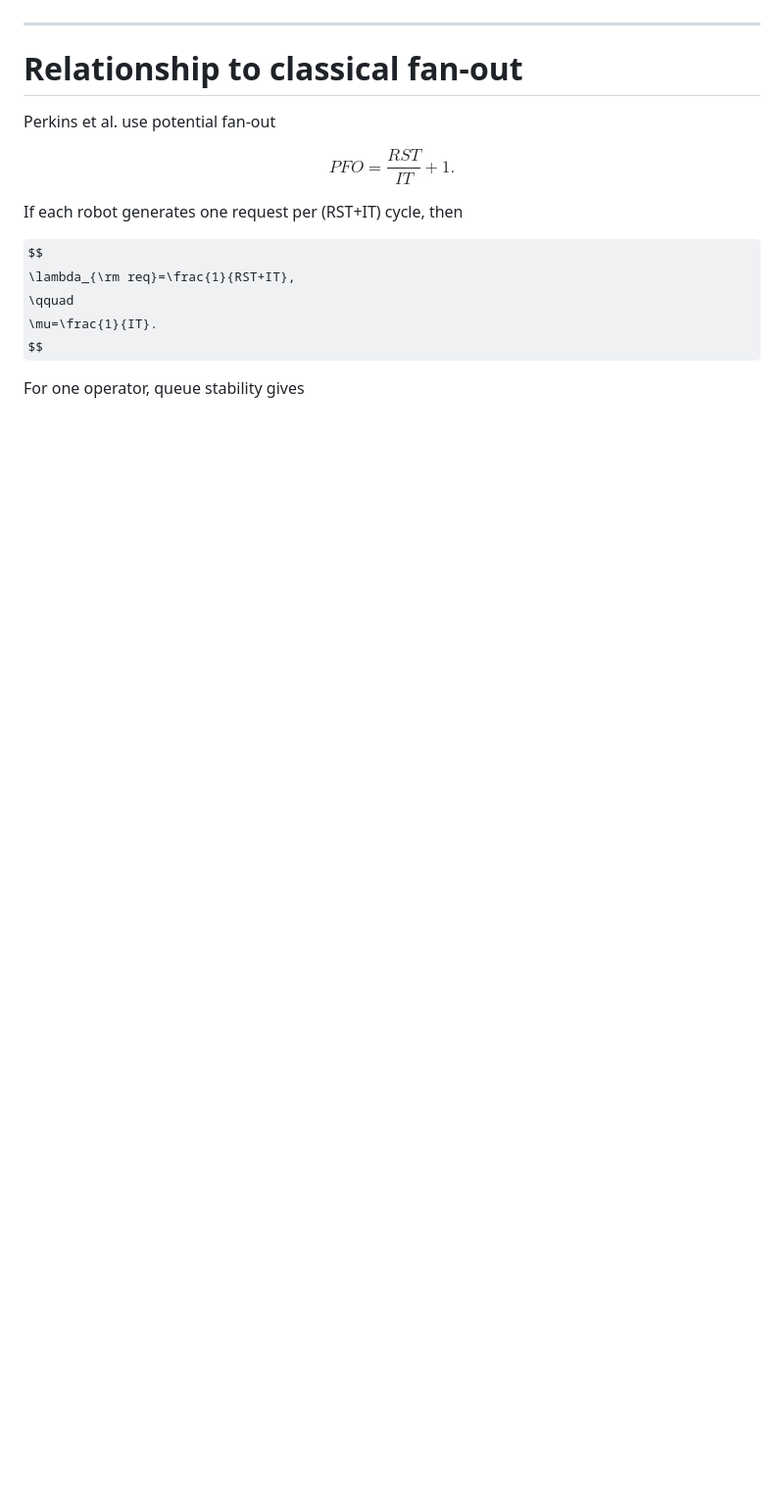
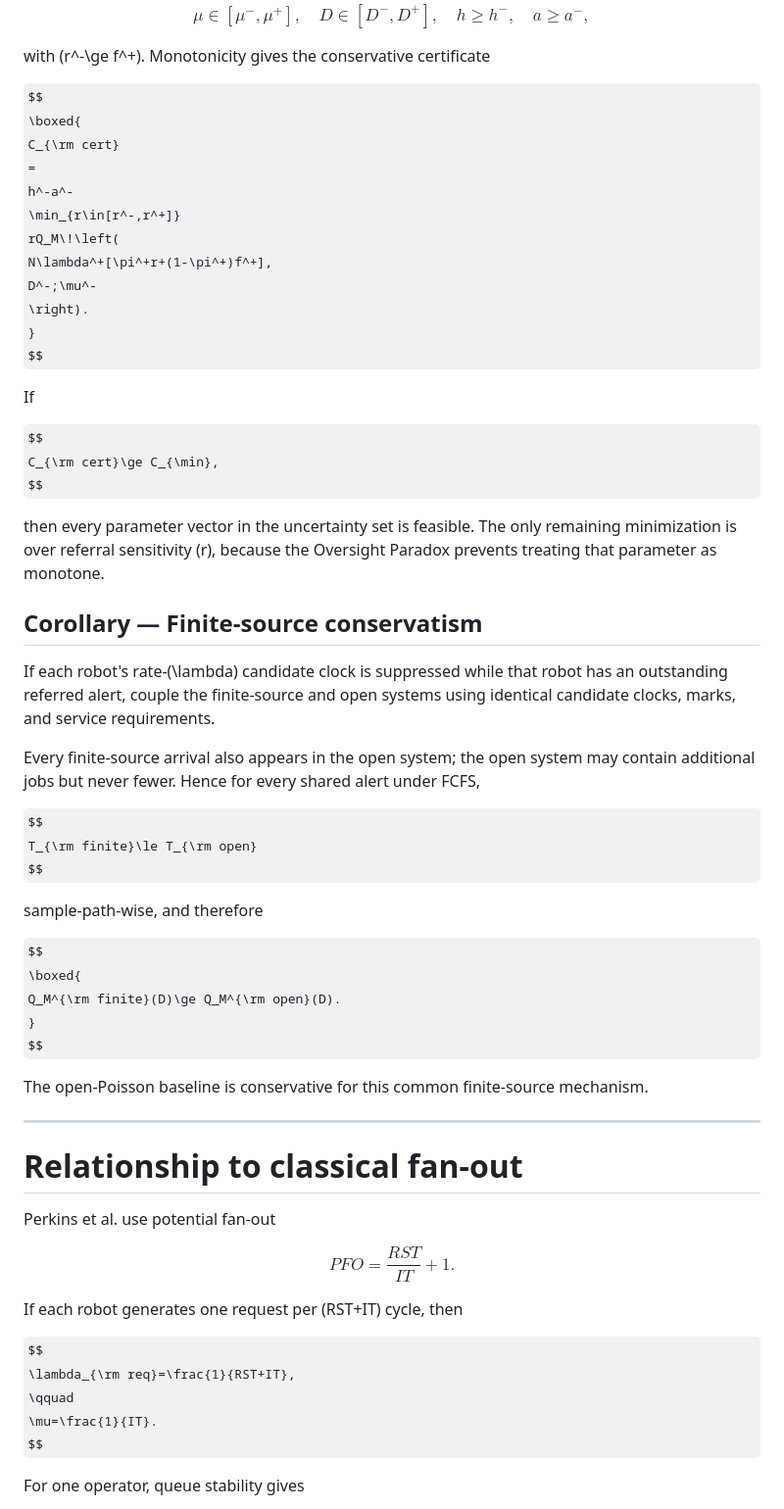
Before and after one commit to floriancafiero/laws_icra, a Markdown page: MODEL.md, the part around one of its changes. Shown at 98% size. GitHub-like rendering; some formulas as TeX source; blank space fills up the shorter version.

Commit message:
Align model notes with strengthened theory

```diff
--- a/MODEL.md
+++ b/MODEL.md
@@ -426,3 +480,59 @@ The exchangeability qualification matters: a strict priority policy can protect
+$$
+\mu\in[\mu^-,\mu^+],\quad
+D\in[D^-,D^+],\quad
+h\ge h^-,\quad
+a\ge a^-,
+$$
+
+with \(r^-\ge f^+\). Monotonicity gives the conservative certificate
+
+$$
+\boxed{
+C_{\rm cert}
+=
+h^-a^-
+\min_{r\in[r^-,r^+]}
+rQ_M\!\left(
+N\lambda^+[\pi^+r+(1-\pi^+)f^+],
+D^-;\mu^-
+\right).
+}
+$$
+
+If
+
+$$
+C_{\rm cert}\ge C_{\min},
+$$
+
+then every parameter vector in the uncertainty set is feasible. The only
+remaining minimization is over referral sensitivity \(r\), because the
+Oversight Paradox prevents treating that parameter as monotone.
+
+## Corollary — Finite-source conservatism
+
+If each robot's rate-\(\lambda\) candidate clock is suppressed while that robot
+has an outstanding referred alert, couple the finite-source and open systems
+using identical candidate clocks, marks, and service requirements.
+
+Every finite-source arrival also appears in the open system; the open system may
+contain additional jobs but never fewer. Hence for every shared alert under
+FCFS,
+
+$$
+T_{\rm finite}\le T_{\rm open}
+$$
+
+sample-path-wise, and therefore
+
+$$
+\boxed{
+Q_M^{\rm finite}(D)\ge Q_M^{\rm open}(D).
+}
+$$
+
+The open-Poisson baseline is conservative for this common finite-source
+mechanism.
 
 ---
 
```
Also changed, not shown: other parts of MODEL.md (+101 -47 lines).
